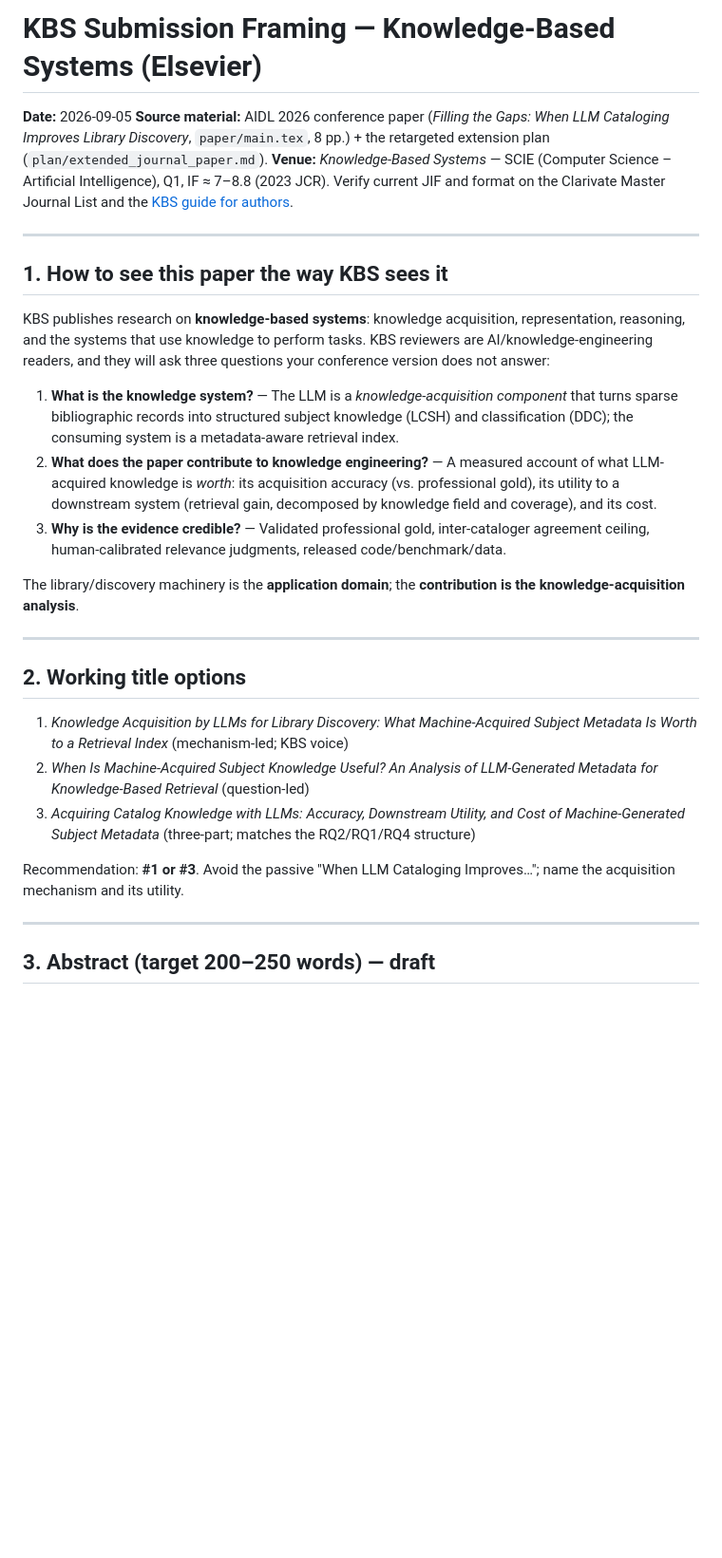
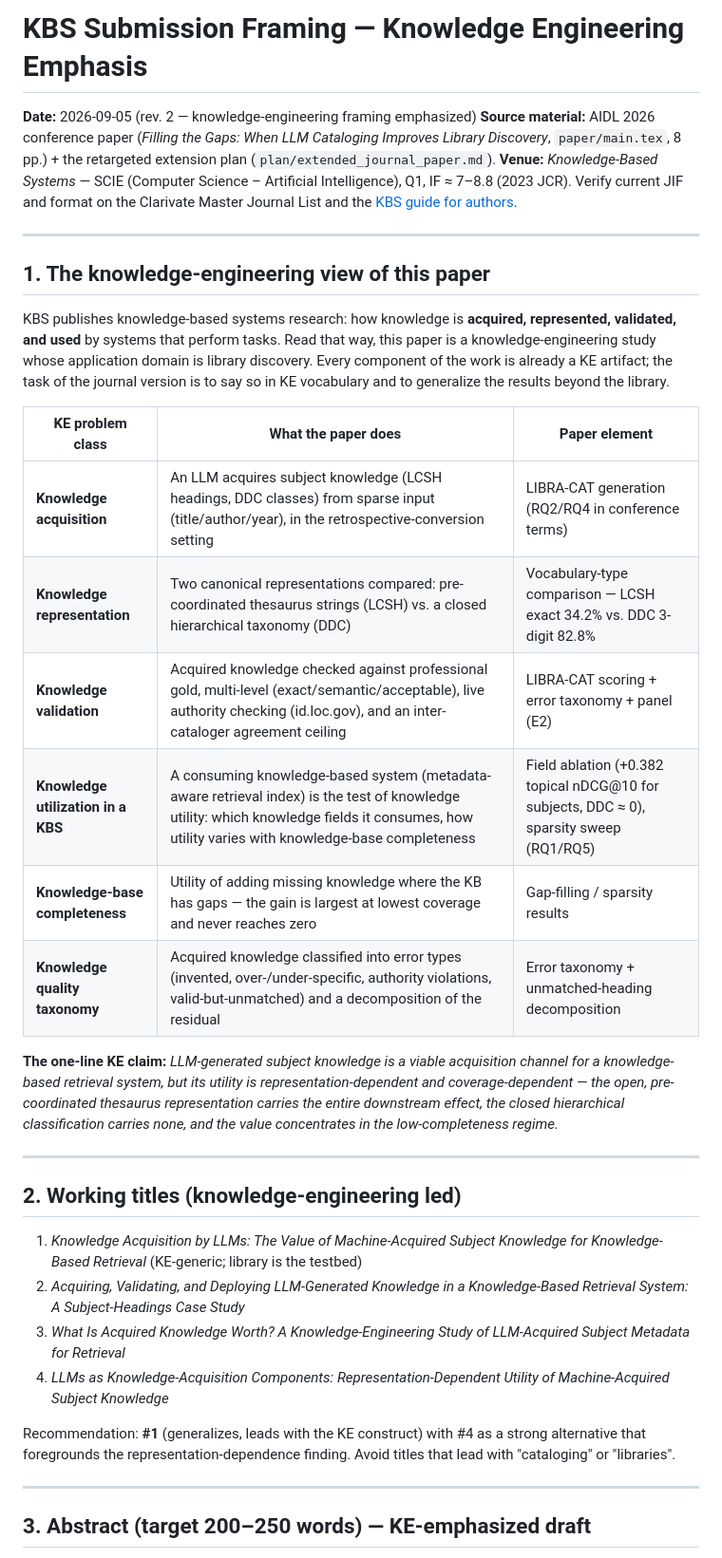
Before and after one commit to Ahmet-Kaplan/META-RAG, a Markdown page: plan/kbs_submission_framing.md, the part around one of its changes. Shown at 95% size. GitHub-like rendering; blank space fills up the shorter version.

```diff
--- a/plan/kbs_submission_framing.md
+++ b/plan/kbs_submission_framing.md
@@ -1,6 +1,6 @@
-# KBS Submission Framing — Knowledge-Based Systems (Elsevier)
+# KBS Submission Framing — Knowledge Engineering Emphasis
 
-**Date:** 2026-09-05
+**Date:** 2026-09-05 (rev. 2 — knowledge-engineering framing emphasized)
 **Source material:** AIDL 2026 conference paper (*Filling the Gaps: When LLM
 Cataloging Improves Library Discovery*, `paper/main.tex`, 8 pp.) + the
 retargeted extension plan (`plan/extended_journal_paper.md`).
@@ -10,44 +10,49 @@ Clarivate Master Journal List and the [KBS guide for authors](https://www.scienc
 
 ---
 
-## 1. How to see this paper the way KBS sees it
+## 1. The knowledge-engineering view of this paper
 
-KBS publishes research on **knowledge-based systems**: knowledge acquisition,
-representation, reasoning, and the systems that use knowledge to perform
-tasks. KBS reviewers are AI/knowledge-engineering readers, and they will ask
-three questions your conference version does not answer:
+KBS publishes knowledge-based systems research: how knowledge is **acquired,
+represented, validated, and used** by systems that perform tasks. Read that
+way, this paper is a knowledge-engineering study whose application domain is
+library discovery. Every component of the work is already a KE artifact; the
+task of the journal version is to say so in KE vocabulary and to generalize the
+results beyond the library.
 
-1. **What is the knowledge system?** — The LLM is a *knowledge-acquisition
-   component* that turns sparse bibliographic records into structured subject
-   knowledge (LCSH) and classification (DDC); the consuming system is a
-   metadata-aware retrieval index.
-2. **What does the paper contribute to knowledge engineering?** — A measured
-   account of what LLM-acquired knowledge is *worth*: its acquisition
-   accuracy (vs. professional gold), its utility to a downstream system
-   (retrieval gain, decomposed by knowledge field and coverage), and its cost.
-3. **Why is the evidence credible?** — Validated professional gold,
-   inter-cataloger agreement ceiling, human-calibrated relevance judgments,
-   released code/benchmark/data.
+| KE problem class | What the paper does | Paper element |
+|---|---|---|
+| **Knowledge acquisition** | An LLM acquires subject knowledge (LCSH headings, DDC classes) from sparse input (title/author/year), in the retrospective-conversion setting | LIBRA-CAT generation (RQ2/RQ4 in conference terms) |
+| **Knowledge representation** | Two canonical representations compared: pre-coordinated thesaurus strings (LCSH) vs. a closed hierarchical taxonomy (DDC) | Vocabulary-type comparison — LCSH exact 34.2% vs. DDC 3-digit 82.8% |
+| **Knowledge validation** | Acquired knowledge checked against professional gold, multi-level (exact/semantic/acceptable), live authority checking (id.loc.gov), and an inter-cataloger agreement ceiling | LIBRA-CAT scoring + error taxonomy + panel (E2) |
+| **Knowledge utilization in a KBS** | A consuming knowledge-based system (metadata-aware retrieval index) is the test of knowledge utility: which knowledge fields it consumes, how utility varies with knowledge-base completeness | Field ablation (+0.382 topical nDCG@10 for subjects, DDC ≈ 0), sparsity sweep (RQ1/RQ5) |
+| **Knowledge-base completeness** | Utility of adding missing knowledge where the KB has gaps — the gain is largest at lowest coverage and never reaches zero | Gap-filling / sparsity results |
+| **Knowledge quality taxonomy** | Acquired knowledge classified into error types (invented, over-/under-specific, authority violations, valid-but-unmatched) and a decomposition of the residual | Error taxonomy + unmatched-heading decomposition |
 
-The library/discovery machinery is the **application domain**; the
-**contribution is the knowledge-acquisition analysis**.
+**The one-line KE claim:** *LLM-generated subject knowledge is a viable
+acquisition channel for a knowledge-based retrieval system, but its utility is
+representation-dependent and coverage-dependent — the open, pre-coordinated
+thesaurus representation carries the entire downstream effect, the closed
+hierarchical classification carries none, and the value concentrates in the
+low-completeness regime.*
 
 ---
 
-## 2. Working title options
+## 2. Working titles (knowledge-engineering led)
 
-1. *Knowledge Acquisition by LLMs for Library Discovery: What Machine-Acquired
-   Subject Metadata Is Worth to a Retrieval Index* (mechanism-led; KBS voice)
-2. *When Is Machine-Acquired Subject Knowledge Useful? An Analysis of
-   LLM-Generated Metadata for Knowledge-Based Retrieval* (question-led)
-3. *Acquiring Catalog Knowledge with LLMs: Accuracy, Downstream Utility, and
-   Cost of Machine-Generated Subject Metadata* (three-part; matches the
-   RQ2/RQ1/RQ4 structure)
+1. *Knowledge Acquisition by LLMs: The Value of Machine-Acquired Subject
+   Knowledge for Knowledge-Based Retrieval* (KE-generic; library is the testbed)
+2. *Acquiring, Validating, and Deploying LLM-Generated Knowledge in a
+   Knowledge-Based Retrieval System: A Subject-Headings Case Study*
+3. *What Is Acquired Knowledge Worth? A Knowledge-Engineering Study of
+   LLM-Acquired Subject Metadata for Retrieval*
+4. *LLMs as Knowledge-Acquisition Components: Representation-Dependent Utility
+   of Machine-Acquired Subject Knowledge*
 
-Recommendation: **#1 or #3**. Avoid the passive "When LLM Cataloging
-Improves…"; name the acquisition mechanism and its utility.
+Recommendation: **#1** (generalizes, leads with the KE construct) with #4 as a
+strong alternative that foregrounds the representation-dependence finding.
+Avoid titles that lead with "cataloging" or "libraries".
 
 ---
 
-## 3. Abstract (target 200–250 words) — draft
+## 3. Abstract (target 200–250 words) — KE-emphasized draft
 
```
Also changed, not shown: other parts of plan/kbs_submission_framing.md (+112 -88 lines), plan/extended_journal_paper.md (+16 -10 lines).
